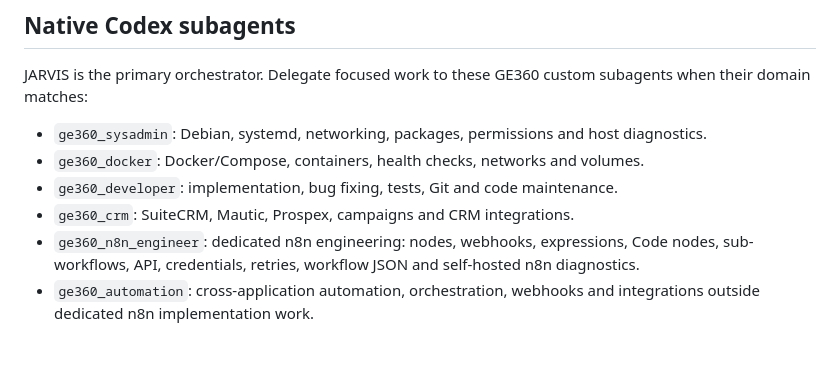
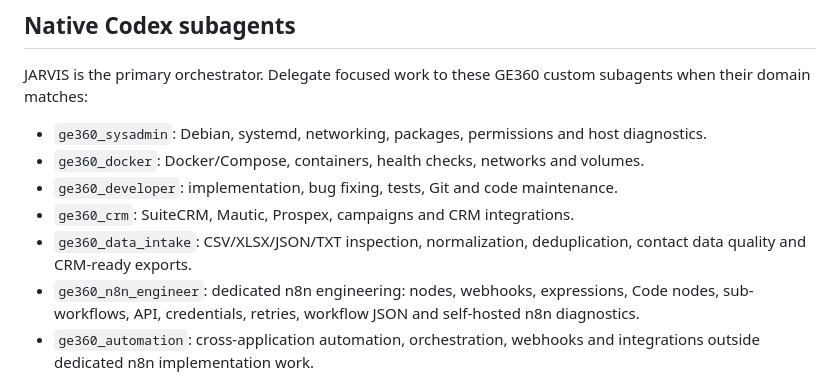
Before and after one commit to milanstevic1992ts-gif/ge360-agents-of-Empire-, a Markdown page: AGENTS.md, the part around the change. Drawn GitHub-style; blank space fills up the shorter version.

Commit message:
feat: register Data Intake Engineer in JARVIS policy

```diff
--- a/AGENTS.md
+++ b/AGENTS.md
@@ -63,6 +63,7 @@ JARVIS is the primary orchestrator. Delegate focused work to these GE360 custom
 - `ge360_docker`: Docker/Compose, containers, health checks, networks and volumes.
 - `ge360_developer`: implementation, bug fixing, tests, Git and code maintenance.
 - `ge360_crm`: SuiteCRM, Mautic, Prospex, campaigns and CRM integrations.
+- `ge360_data_intake`: CSV/XLSX/JSON/TXT inspection, normalization, deduplication, contact data quality and CRM-ready exports.
 - `ge360_n8n_engineer`: dedicated n8n engineering: nodes, webhooks, expressions, Code nodes, sub-workflows, API, credentials, retries, workflow JSON and self-hosted n8n diagnostics.
 - `ge360_automation`: cross-application automation, orchestration, webhooks and integrations outside dedicated n8n implementation work.
 - `ge360_wordpress_seo`: WordPress, plugins, performance and local SEO.
```
